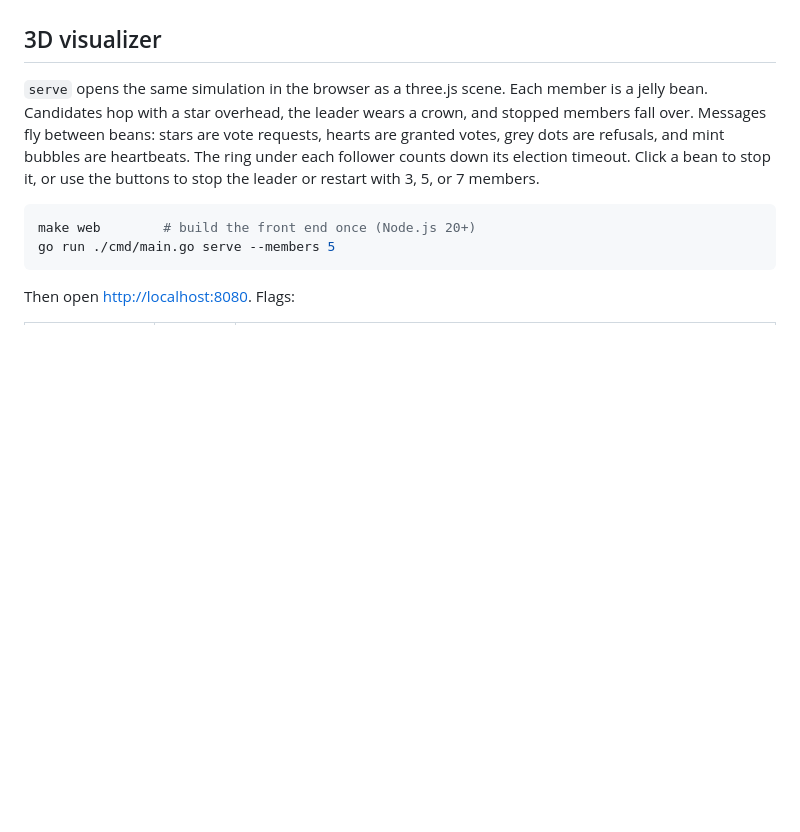
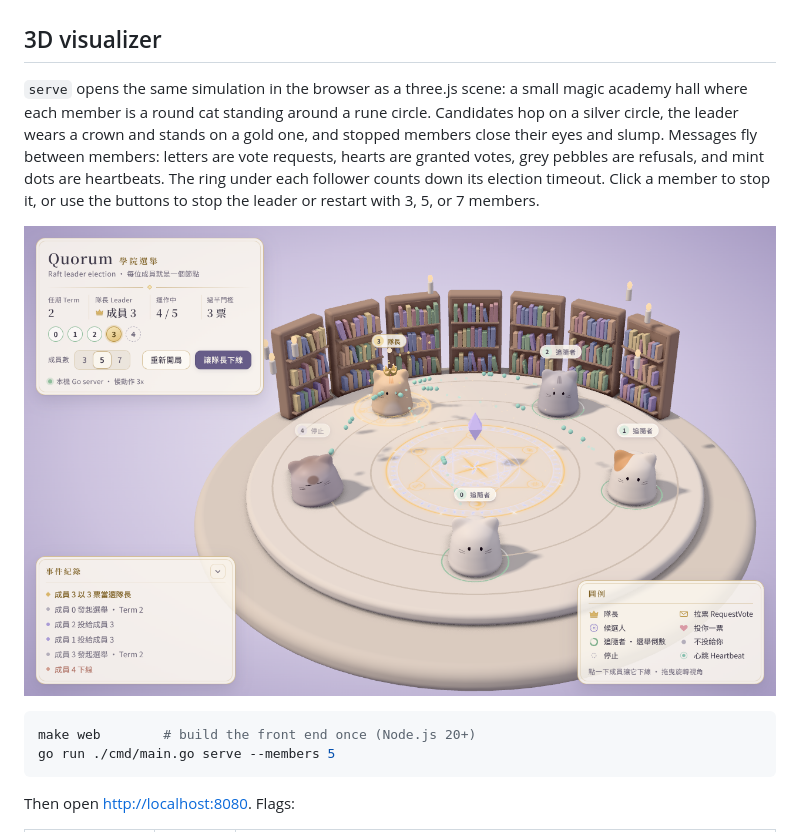
Before and after one commit to yusaanthya/quorum-election-simulator, a Markdown page: readme.md, the part around the change. GitHub-like rendering; pictures changed too: docs/visualizer-preview.png (added); blank space fills up the shorter version.

````diff
--- a/readme.md
+++ b/readme.md
@@ -80,13 +80,16 @@ fresh cluster. Ending a quorum does not exit the application.
 
 ## 3D visualizer
 
-`serve` opens the same simulation in the browser as a three.js scene. Each
-member is a jelly bean. Candidates hop with a star overhead, the leader wears a
-crown, and stopped members fall over. Messages fly between beans: stars are
-vote requests, hearts are granted votes, grey dots are refusals, and mint
-bubbles are heartbeats. The ring under each follower counts down its election
-timeout. Click a bean to stop it, or use the buttons to stop the leader or
-restart with 3, 5, or 7 members.
+`serve` opens the same simulation in the browser as a three.js scene: a small
+magic academy hall where each member is a round cat standing around a rune
+circle. Candidates hop on a silver circle, the leader wears a crown and stands
+on a gold one, and stopped members close their eyes and slump. Messages fly
+between members: letters are vote requests, hearts are granted votes, grey
+pebbles are refusals, and mint dots are heartbeats. The ring under each
+follower counts down its election timeout. Click a member to stop it, or use
+the buttons to stop the leader or restart with 3, 5, or 7 members.
+
+![The visualizer after a re-election](docs/visualizer-preview.png)
 
 ```sh
 make web        # build the front end once (Node.js 20+)
````
Also changed, not shown: 11 other files.
